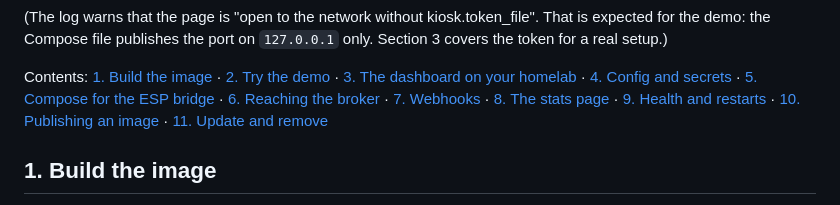
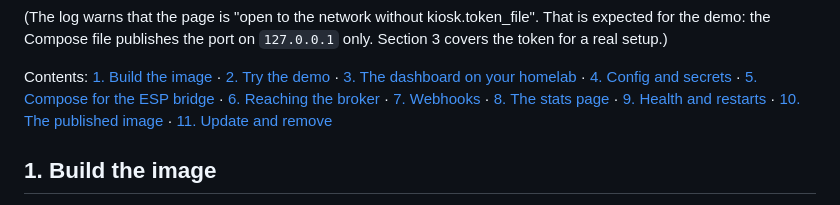
Before and after one commit to Sylentic/DeskWatch, a Markdown page: docs/docker.md, the part around the change. Drawn GitHub-style.

Commit message:
docs: fix the section 10 link in the docker.md contents
Co-Authored-By: Claude Sonnet 5.5 <noreply@anthropic.com>
Claude-Session: https://claude.ai/code/session_01GjfGnKpjrwFf2aBFsdhREV

```diff
--- a/docs/docker.md
+++ b/docs/docker.md
@@ -36,7 +36,7 @@ Contents: [1. Build the image](#1-build-the-image) · [2. Try the demo](#2-try-t
 [4. Config and secrets](#4-config-and-secrets) · [5. Compose for the ESP bridge](#5-compose-for-the-esp-bridge) ·
 [6. Reaching the broker](#6-reaching-the-broker) · [7. Webhooks](#7-webhooks-gitea) ·
 [8. The stats page](#8-the-stats-page-in-a-container) · [9. Health and restarts](#9-health-and-restarts) ·
-[10. Publishing an image](#10-publishing-an-image-optional) · [11. Update and remove](#11-update-and-remove)
+[10. The published image](#10-the-published-image) · [11. Update and remove](#11-update-and-remove)
 
 ## 1. Build the image
 
```
